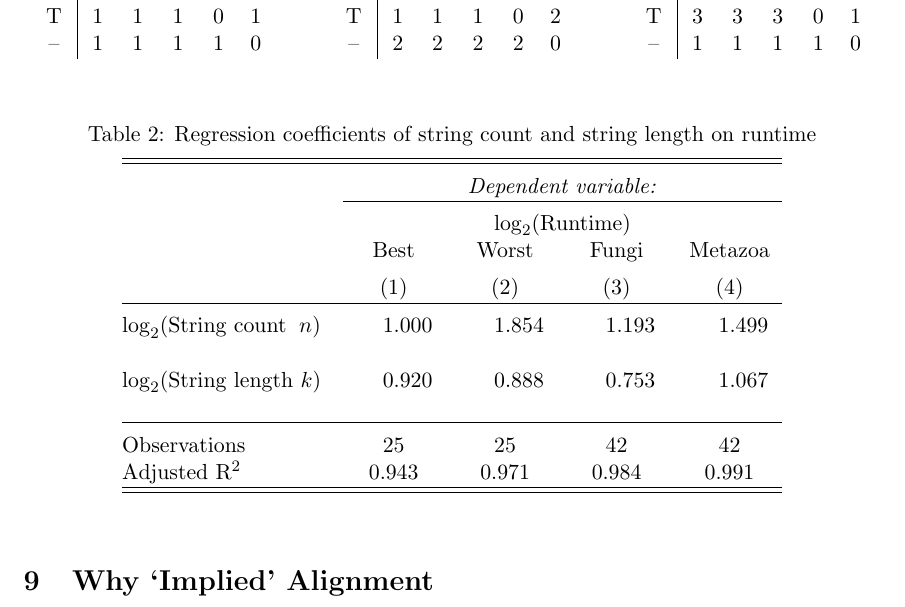
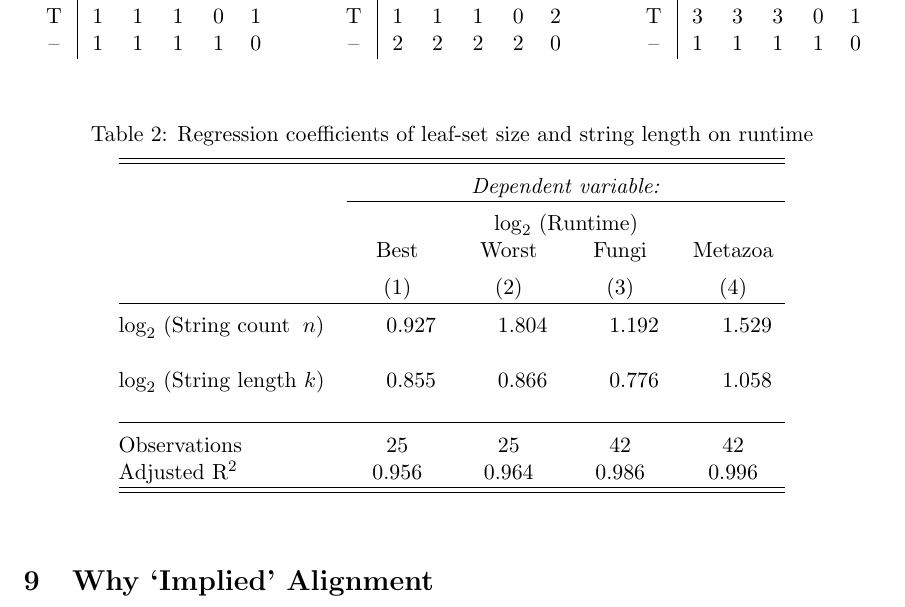
Before and after one commit to recursion-ninja/efficient-implied-alignment, a LaTeX paper (tex/Efficient-Implied-Alignment.tex): part of page 15 of 20, cut so that both start at the same text. Compiled offline with pdfLaTeX; a missing bibliography style is replaced by a similar one.

Commit message:
Updating results, after calibrating observation count

```diff
--- a/tex/Efficient-Implied-Alignment.tex
+++ b/tex/Efficient-Implied-Alignment.tex
@@ -661,24 +661,24 @@ $\sigma_2$ & A & C & G & T & -- \\ \hline
 % Date and time: Fri, Oct 11, 2019 - 11:29:04 AM
 % Requires LaTeX packages: dcolumn
 \begin{table}[!htbp] \centering
-	\caption{Regression coefficients of string count and string length on runtime}
-	\label{Tab:Regression}
+  \caption{Regression coefficients of leaf-set size and string length on runtime}
+  \label{}
 \begin{tabular}{@{\extracolsep{5pt}}lD{.}{.}{-3} D{.}{.}{-3} D{.}{.}{-3} D{.}{.}{-3} }
 \\[-1.8ex]\hline
 \hline \\[-1.8ex]
  & \multicolumn{4}{c}{\textit{Dependent variable:}} \\
 \cline{2-5}
-		\\[-1.8ex] & \multicolumn{4}{c}{$\log_2$(Runtime)} \\
+\\[-1.8ex] & \multicolumn{4}{c}{$\log_2$ (Runtime)} \\
  & \multicolumn{1}{c}{Best} & \multicolumn{1}{c}{Worst} & \multicolumn{1}{c}{Fungi} & \multicolumn{1}{c}{Metazoa} \\
 \\[-1.8ex] & \multicolumn{1}{c}{(1)} & \multicolumn{1}{c}{(2)} & \multicolumn{1}{c}{(3)} & \multicolumn{1}{c}{(4)}\\
 \hline \\[-1.8ex]
-		$\log_2$(String count $\;n$) & 1.000 & 1.854 & 1.193 & 1.499 \\
+ $\log_2$ (String count $\;n$) & 0.927 & 1.804 & 1.192 & 1.529 \\
   & & & & \\
-		$\log_2$(String length $k$) & 0.920 & 0.888 & 0.753 & 1.067 \\
+ $\log_2$ (String length $k$) & 0.855 & 0.866 & 0.776 & 1.058 \\
   & & & & \\
 \hline \\[-1.8ex]
 Observations & \multicolumn{1}{c}{25} & \multicolumn{1}{c}{25} & \multicolumn{1}{c}{42} & \multicolumn{1}{c}{42} \\
-		Adjusted R$^{2}$ & \multicolumn{1}{c}{0.943} & \multicolumn{1}{c}{0.971} & \multicolumn{1}{c}{0.984} & \multicolumn{1}{c}{0.991} \\
+Adjusted R$^{2}$ & \multicolumn{1}{c}{0.956} & \multicolumn{1}{c}{0.964} & \multicolumn{1}{c}{0.986} & \multicolumn{1}{c}{0.996} \\
 \hline
 \hline \\[-1.8ex]
 \end{tabular}
```
Also changed, not shown: tex/fungi-preorder.png, tex/metazoa-preorder.png, tex/pathological-12-preorder.png, tex/pathological-31-preorder.png. Lines whose indentation alone changed are shown as unchanged.
